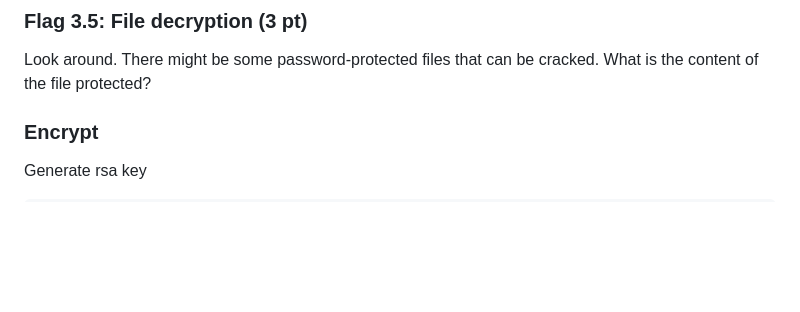
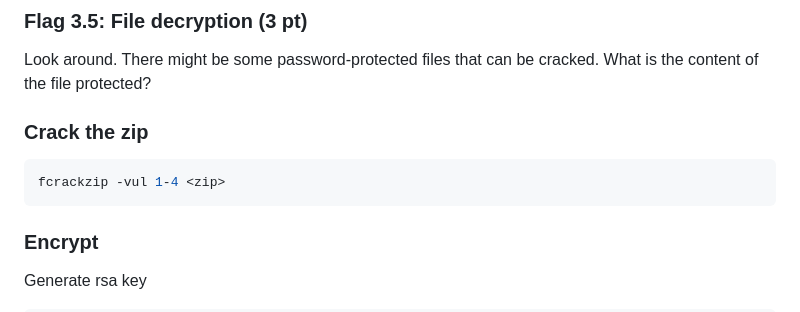
Before and after one commit to alarmfox/dtlab, a Markdown page: challenge-day/enc-dec/README.md, the part around the change. Rendered like a GitHub page; blank space fills up the shorter version.

Commit message:
Addeed fcrackzip command

````diff
--- a/challenge-day/enc-dec/README.md
+++ b/challenge-day/enc-dec/README.md
@@ -79,6 +79,10 @@ used as the current user password.
 Look around. There might be some password-protected files that can be cracked.
 What is the content of the file protected?
 
+### Crack the zip
+```sh
+fcrackzip -vul 1-4 <zip>
+```
 
 ### Encrypt
 Generate rsa key
````
